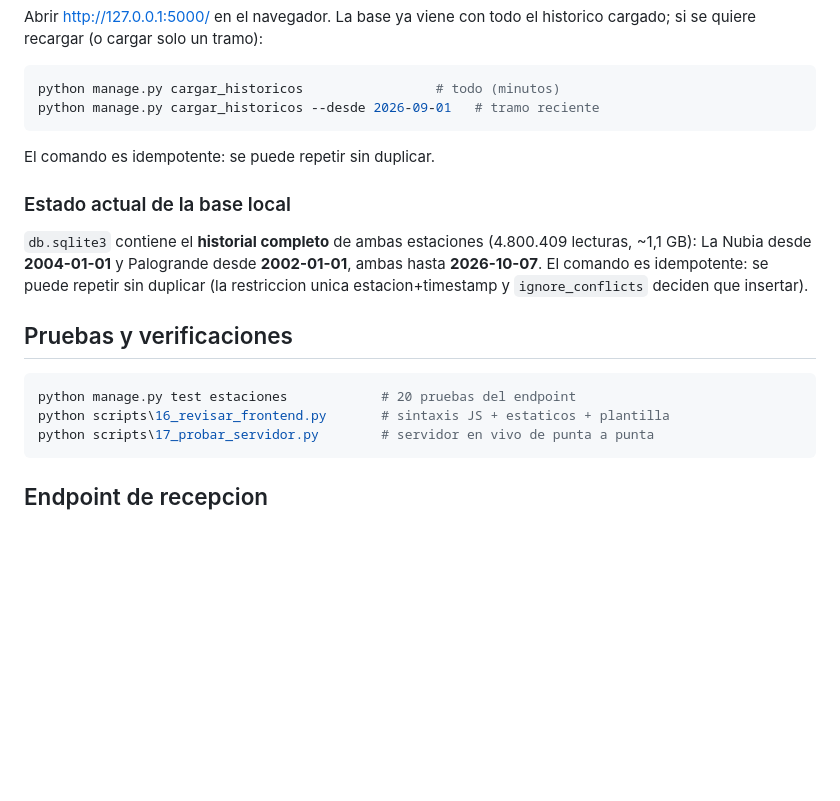
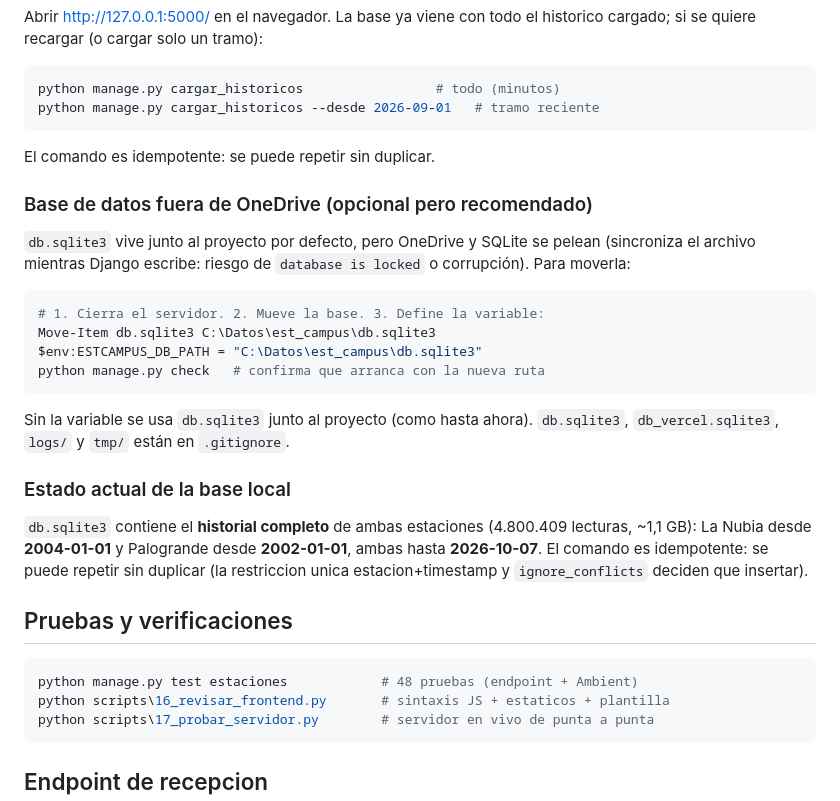
Before and after one commit to estebanLopezU/Datos-Ambientales-en-la-epoca-de-IA-del-analisis-a-la-prediccion, a Markdown page: README.md, the part around the change. Drawn GitHub-style; blank space fills up the shorter version.

Commit message:
docs: README con seccion DB fuera de OneDrive + conteo real de pruebas (48)

````diff
--- a/README.md
+++ b/README.md
@@ -43,6 +43,22 @@ python manage.py cargar_historicos --desde 2026-09-01   # tramo reciente
 
 El comando es idempotente: se puede repetir sin duplicar.
 
+### Base de datos fuera de OneDrive (opcional pero recomendado)
+
+`db.sqlite3` vive junto al proyecto por defecto, pero OneDrive y SQLite se
+pelean (sincroniza el archivo mientras Django escribe: riesgo de
+`database is locked` o corrupción). Para moverla:
+
+```powershell
+# 1. Cierra el servidor. 2. Mueve la base. 3. Define la variable:
+Move-Item db.sqlite3 C:\Datos\est_campus\db.sqlite3
+$env:ESTCAMPUS_DB_PATH = "C:\Datos\est_campus\db.sqlite3"
+python manage.py check   # confirma que arranca con la nueva ruta
+```
+
+Sin la variable se usa `db.sqlite3` junto al proyecto (como hasta ahora).
+`db.sqlite3`, `db_vercel.sqlite3`, `logs/` y `tmp/` están en `.gitignore`.
+
 ### Estado actual de la base local
 
 `db.sqlite3` contiene el **historial completo** de ambas estaciones
@@ -54,7 +70,7 @@ se puede repetir sin duplicar (la restriccion unica estacion+timestamp y
 ## Pruebas y verificaciones
 
 ```powershell
-python manage.py test estaciones            # 20 pruebas del endpoint
+python manage.py test estaciones            # 48 pruebas (endpoint + Ambient)
 python scripts\16_revisar_frontend.py       # sintaxis JS + estaticos + plantilla
 python scripts\17_probar_servidor.py        # servidor en vivo de punta a punta
 ```
````
